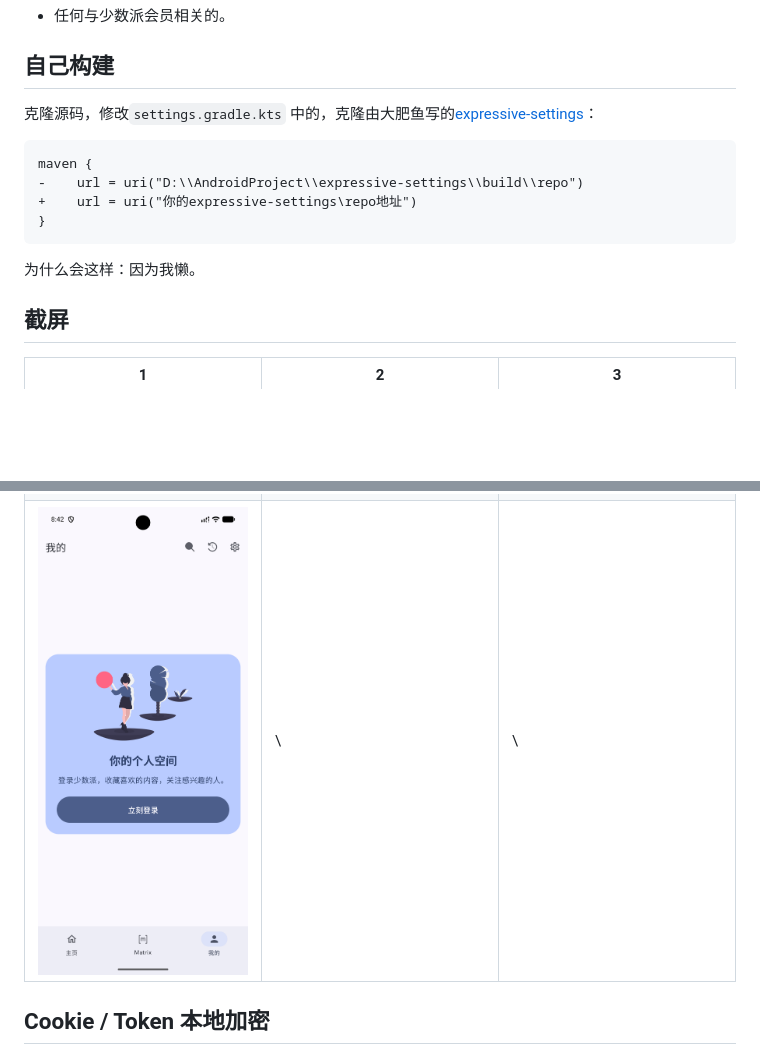
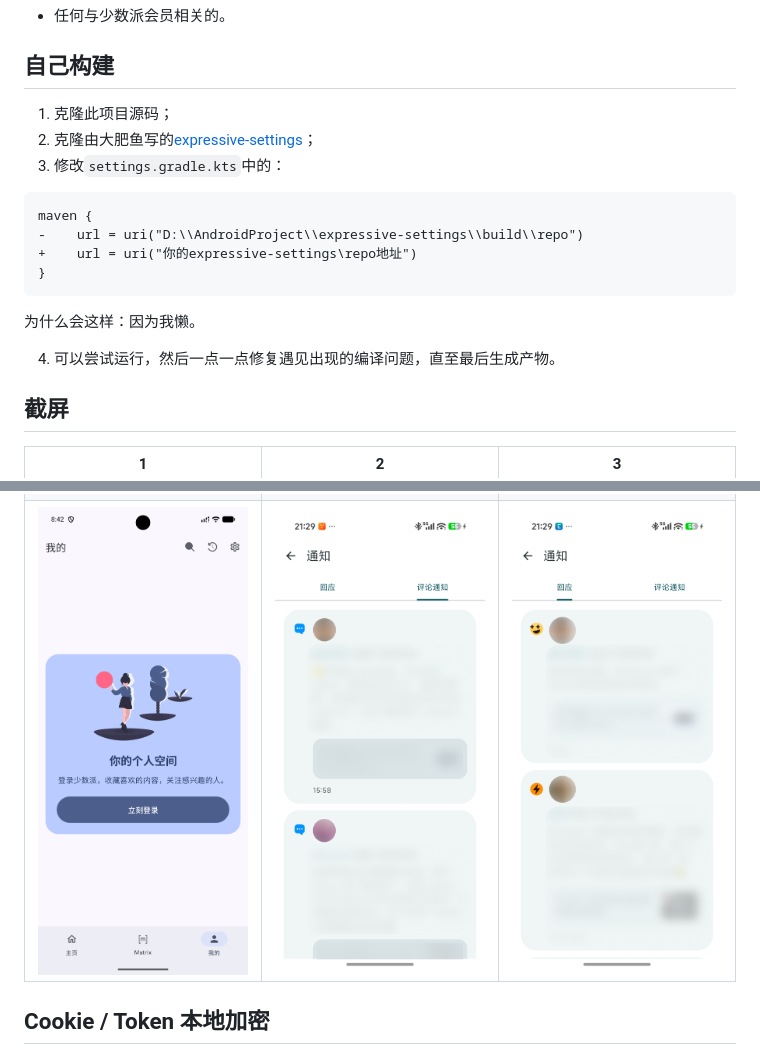
Before and after one commit to shizheng233/SsPaiYou, a Markdown page: README.md, 2 parts joined by grey strips. GitHub-like rendering; pictures changed too: sc/sc_08.jpg (added), sc/sc_09.jpg (added); blank space fills up the shorter version.

Commit message:
docs: 更新构建说明与功能截图

````diff
--- a/README.md
+++ b/README.md
@@ -23,8 +23,9 @@ iOS上感觉没有啥，但是后面换到Android客户端感觉有点小脱节
 
 ## 自己构建
 
-克隆源码，修改`settings.gradle.kts`
-中的，克隆由大肥鱼写的[expressive-settings](https://github.com/shizheng233/expressive-settings)：
+1. 克隆此项目源码；
+2. 克隆由大肥鱼写的[expressive-settings](https://github.com/shizheng233/expressive-settings)；
+3. 修改`settings.gradle.kts`中的：
 
 ```diff
 maven {
@@ -32,8 +33,9 @@ maven {
 +    url = uri("你的expressive-settings\repo地址")
 }
 ```
+为什么会这样：因为我懒。
 
-为什么会这样：因为我懒。
+4. 可以尝试运行，然后一点一点修复遇见出现的编译问题，直至最后生成产物。
 
 ## 截屏
 
@@ -41,7 +43,7 @@ maven {
 |-------------------------|-------------------------|-------------------------|
 | ![sc01](./sc/sc_01.jpg) | ![sc01](./sc/sc_02.jpg) | ![sc01](./sc/sc_03.jpg) |
 | ![sc01](./sc/sc_04.jpg) | ![sc01](./sc/sc_05.jpg) | ![sc01](./sc/sc_06.jpg) |
-| ![sc01](./sc/sc_07.png) | \                       | \                       |
+| ![sc01](./sc/sc_07.png) | ![sc01](./sc/sc_08.jpg) | ![sc01](./sc/sc_09.jpg) |
 
 ## Cookie / Token 本地加密
 
````
